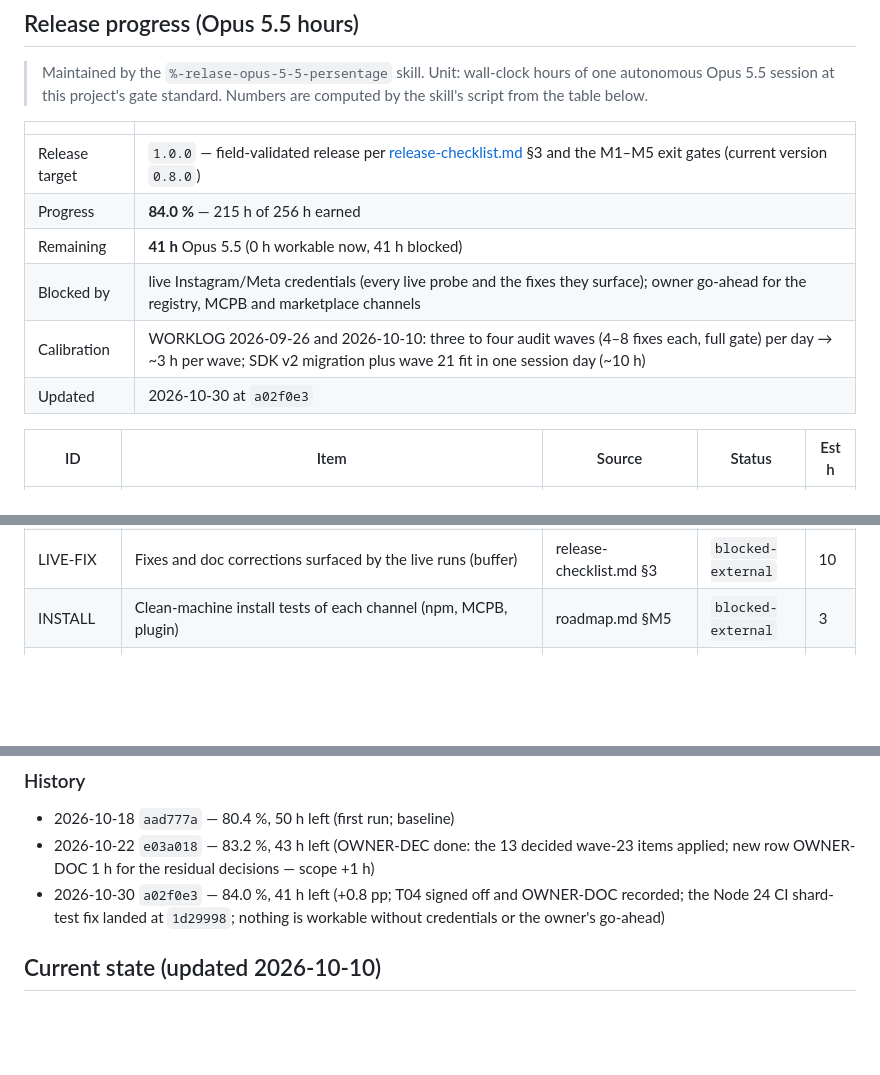
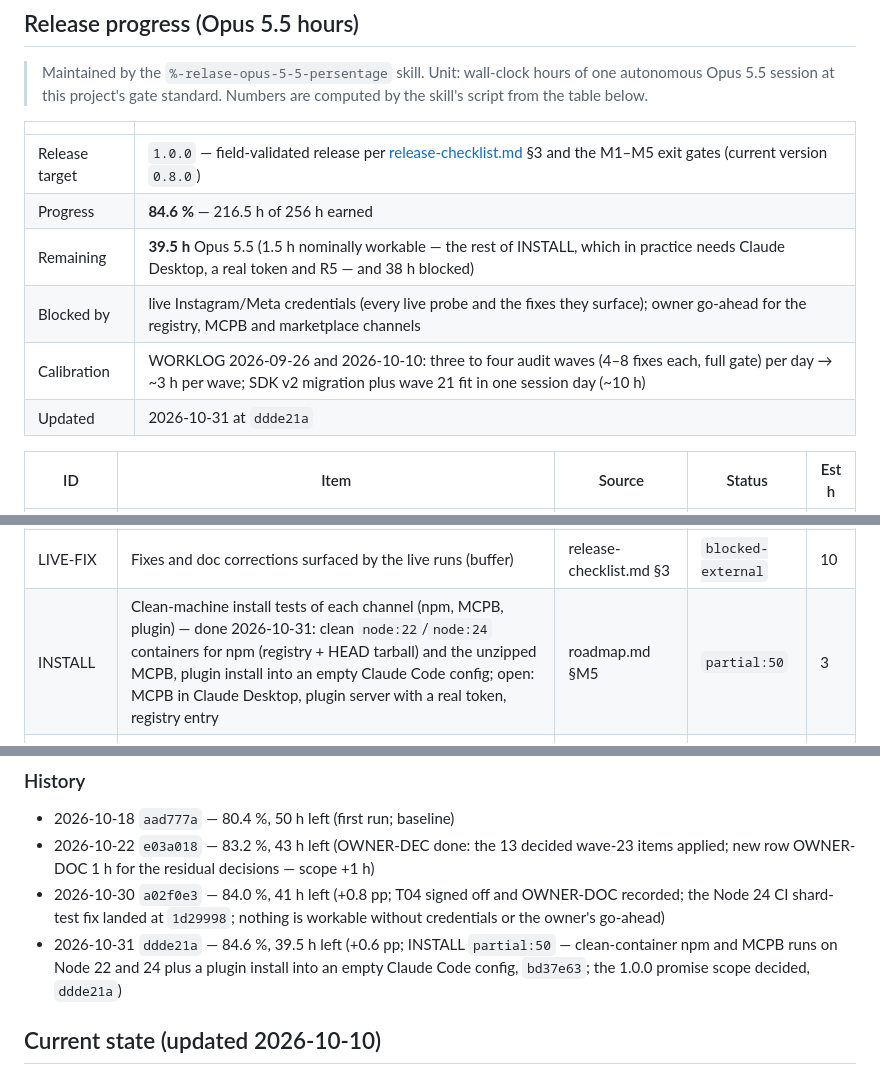
Before and after one commit to IvanBBaev/instagram-mcp, a Markdown page: docs/roadmap.md, 3 parts joined by grey strips. GitHub-like rendering; blank space fills up the shorter version.

Commit message:
docs(roadmap): update release progress (84.6 %)

```diff
--- a/docs/roadmap.md
+++ b/docs/roadmap.md
@@ -23,11 +23,11 @@
 | | |
 |---|---|
 | Release target | `1.0.0` — field-validated release per [release-checklist.md](release-checklist.md) §3 and the M1–M5 exit gates (current version `0.8.0`) |
-| Progress | **84.0 %** — 215 h of 256 h earned |
-| Remaining | **41 h** Opus 5.5 (0 h workable now, 41 h blocked) |
+| Progress | **84.6 %** — 216.5 h of 256 h earned |
+| Remaining | **39.5 h** Opus 5.5 (1.5 h nominally workable — the rest of INSTALL, which in practice needs Claude Desktop, a real token and R5 — and 38 h blocked) |
 | Blocked by | live Instagram/Meta credentials (every live probe and the fixes they surface); owner go-ahead for the registry, MCPB and marketplace channels |
 | Calibration | WORKLOG 2026-09-26 and 2026-10-10: three to four audit waves (4–8 fixes each, full gate) per day → ~3 h per wave; SDK v2 migration plus wave 21 fit in one session day (~10 h) |
-| Updated | 2026-10-30 at `a02f0e3` |
+| Updated | 2026-10-31 at `ddde21a` |
 
 | ID | Item | Source | Status | Est h |
 |---|---|---|---|---|
@@ -46,7 +46,7 @@
 | AUTH-LIVE | OAuth login, refresh and token-store live verification | workplan.md T-C3, T-C4, T-C5 | `blocked-external` | 4 |
 | INS-LIVE | Insights verified against real metrics | roadmap.md §M4 | `blocked-external` | 2 |
 | LIVE-FIX | Fixes and doc corrections surfaced by the live runs (buffer) | release-checklist.md §3 | `blocked-external` | 10 |
-| INSTALL | Clean-machine install tests of each channel (npm, MCPB, plugin) | roadmap.md §M5 | `blocked-external` | 3 |
+| INSTALL | Clean-machine install tests of each channel (npm, MCPB, plugin) — done 2026-10-31: clean `node:22`/`node:24` containers for npm (registry + HEAD tarball) and the unzipped MCPB, plugin install into an empty Claude Code config; open: MCPB in Claude Desktop, plugin server with a real token, registry entry | roadmap.md §M5 | `partial:50` | 3 |
 | T04 | Owner sign-off on Gate D (D1–D3) | workplan.md T-04 | `done` | 1 |
 | R5 | MCP-registry submission | workplan.md T-R5 | `blocked-owner` | 1 |
 | R6 | MCPB bundle attach to the GitHub Release | workplan.md T-R6 | `blocked-owner` | 2 |
@@ -59,6 +59,7 @@
 - 2026-10-18 `aad777a` — 80.4 %, 50 h left (first run; baseline)
 - 2026-10-22 `e03a018` — 83.2 %, 43 h left (OWNER-DEC done: the 13 decided wave-23 items applied; new row OWNER-DOC 1 h for the residual decisions — scope +1 h)
 - 2026-10-30 `a02f0e3` — 84.0 %, 41 h left (+0.8 pp; T04 signed off and OWNER-DOC recorded; the Node 24 CI shard-test fix landed at `1d29998`; nothing is workable without credentials or the owner's go-ahead)
+- 2026-10-31 `ddde21a` — 84.6 %, 39.5 h left (+0.6 pp; INSTALL `partial:50` — clean-container npm and MCPB runs on Node 22 and 24 plus a plugin install into an empty Claude Code config, `bd37e63`; the 1.0.0 promise scope decided, `ddde21a`)
 <!-- release-progress:end -->
 
 ## Current state (updated 2026-10-10)
```
